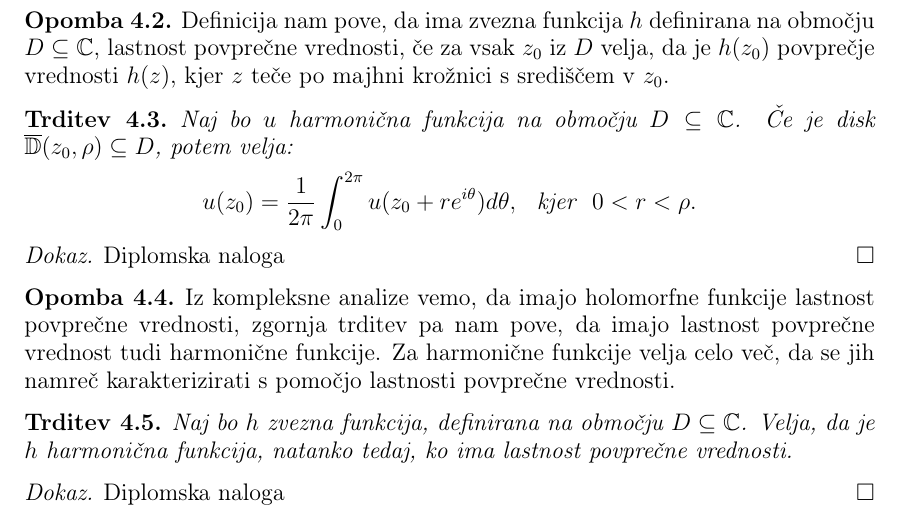
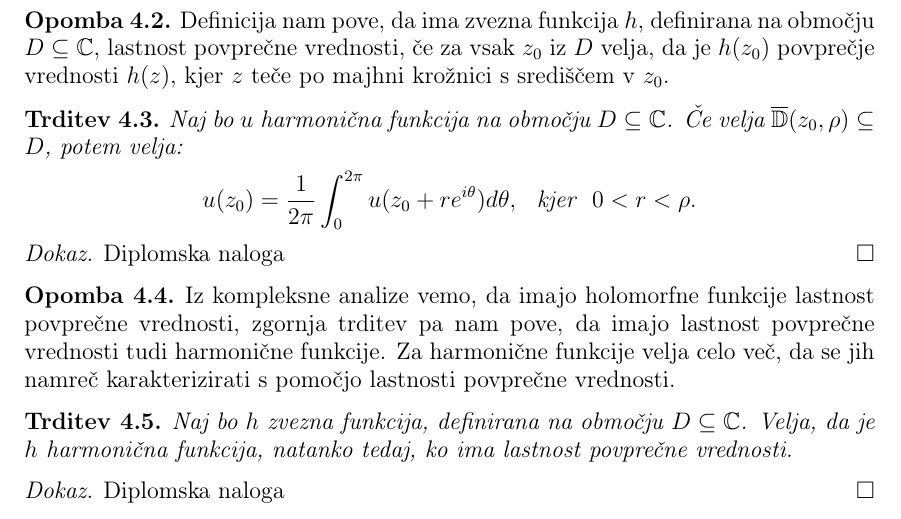
Before and after one commit to matej23/Diplomska_naloga, a LaTeX thesis (diplomska naloga.tex): part of page 5 of 7, cut so that both start at the same text. Compiled offline with pdfLaTeX.

Commit message:
osnutek popravki

```diff
--- a/diplomska naloga.tex
+++ b/diplomska naloga.tex
@@ -176,12 +176,12 @@ V zadnjem poglavju, bomo s pomočjo orodij, spoznanih v prejšnih poglavjih, nav
         $$
     \end{definicija}
     \begin{opomba}
-        Definicija nam pove, da ima zvezna funkcija $h$ definirana na območju $D \subseteq \C$, lastnost povprečne vrednosti, če za vsak $z_0$ iz $D$ velja,
+        Definicija nam pove, da ima zvezna funkcija $h$, definirana na območju $D \subseteq \C$, lastnost povprečne vrednosti, če za vsak $z_0$ iz $D$ velja,
         da je $h(z_0)$ povprečje vrednosti $h(z)$, kjer $z$ teče po majhni krožnici s središčem v $z_0$.
     \end{opomba}
 
     \begin{trditev}
-        Naj bo $u$ harmonična funkcija na območju $D \subseteq \C$. Če je disk $\overline{\mathbb{D}}(z_0, \rho) \subseteq D$, potem velja:
+        Naj bo $u$ harmonična funkcija na območju $D \subseteq \C$. Če velja $\overline{\mathbb{D}}(z_0, \rho) \subseteq D$, potem velja:
             $$
                 u(z_0) = \frac{1}{2 \pi} \int_{0}^{2 \pi}{u(z_0 + r e^{i \theta}) d\theta},~~\text{kjer}~~ 0 < r < \rho.
             $$
@@ -190,7 +190,7 @@ V zadnjem poglavju, bomo s pomočjo orodij, spoznanih v prejšnih poglavjih, nav
         Diplomska naloga
     \end{proof}
     \begin{opomba}
-        Iz kompleksne analize vemo, da imajo holomorfne funkcije lastnost povprečne vrednosti, zgornja trditev pa nam pove, da imajo lastnost povprečne vrednost tudi harmonične funkcije.
+        Iz kompleksne analize vemo, da imajo holomorfne funkcije lastnost povprečne vrednosti, zgornja trditev pa nam pove, da imajo lastnost povprečne vrednosti tudi harmonične funkcije.
         Za harmonične funkcije velja celo več, da se jih namreč karakterizirati s pomočjo lastnosti povprečne vrednosti.
     \end{opomba}
     \begin{trditev}
```
Also changed, not shown: diplomska naloga.pdf.
